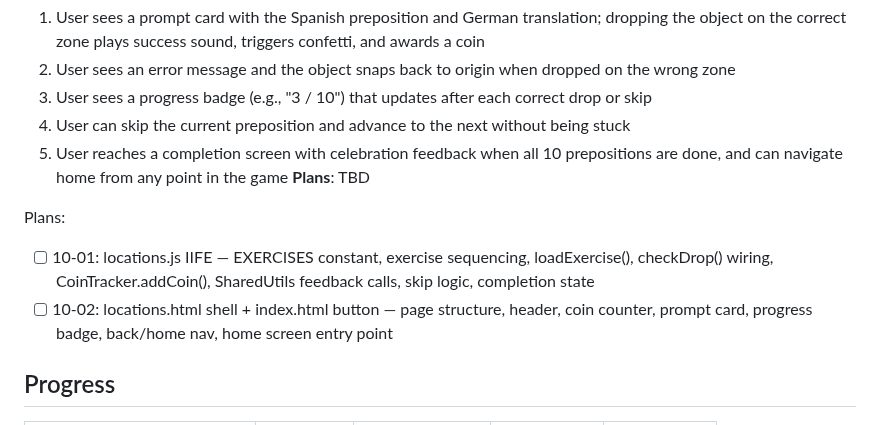
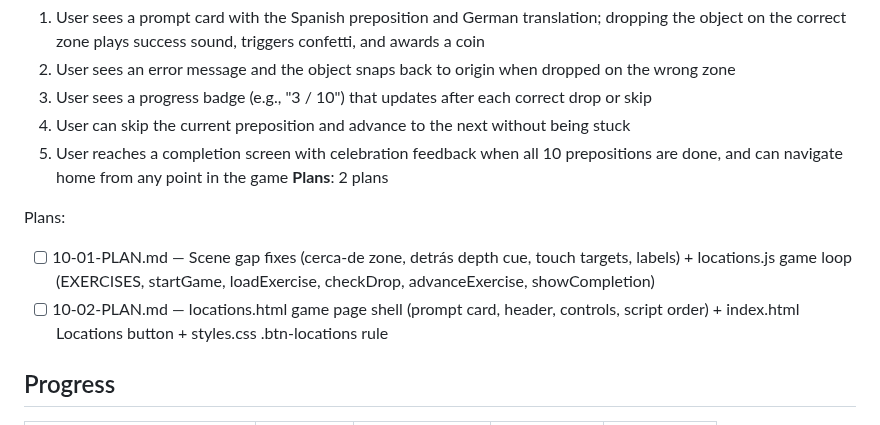
Before and after one commit to adriemel/tap-to-vocab, a Markdown page: .planning/ROADMAP.md, the part around the change. Drawn GitHub-style.

Commit message:
docs(10-game-loop-and-integration): create phase 10 plan

```diff
--- a/.planning/ROADMAP.md
+++ b/.planning/ROADMAP.md
@@ -97,11 +97,11 @@ Plans:
   3. User sees a progress badge (e.g., "3 / 10") that updates after each correct drop or skip
   4. User can skip the current preposition and advance to the next without being stuck
   5. User reaches a completion screen with celebration feedback when all 10 prepositions are done, and can navigate home from any point in the game
-**Plans**: TBD
+**Plans**: 2 plans
 
 Plans:
-- [ ] 10-01: locations.js IIFE — EXERCISES constant, exercise sequencing, loadExercise(), checkDrop() wiring, CoinTracker.addCoin(), SharedUtils feedback calls, skip logic, completion state
-- [ ] 10-02: locations.html shell + index.html button — page structure, header, coin counter, prompt card, progress badge, back/home nav, home screen entry point
+- [ ] 10-01-PLAN.md — Scene gap fixes (cerca-de zone, detrás depth cue, touch targets, labels) + locations.js game loop (EXERCISES, startGame, loadExercise, checkDrop, advanceExercise, showCompletion)
+- [ ] 10-02-PLAN.md — locations.html game page shell (prompt card, header, controls, script order) + index.html Locations button + styles.css .btn-locations rule
 
 ## Progress
 
```
Also changed, not shown: 2 other files.
